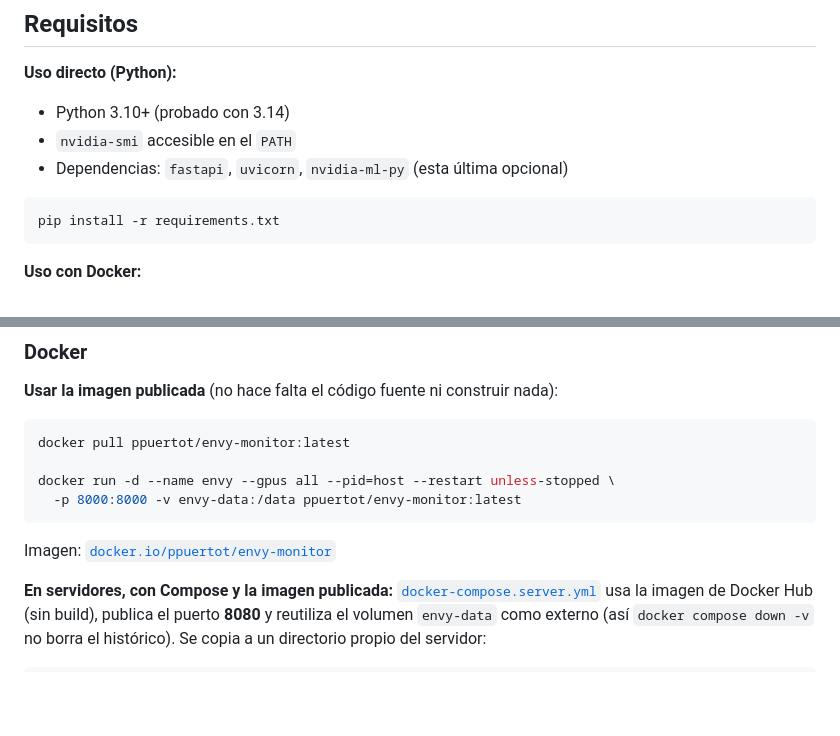
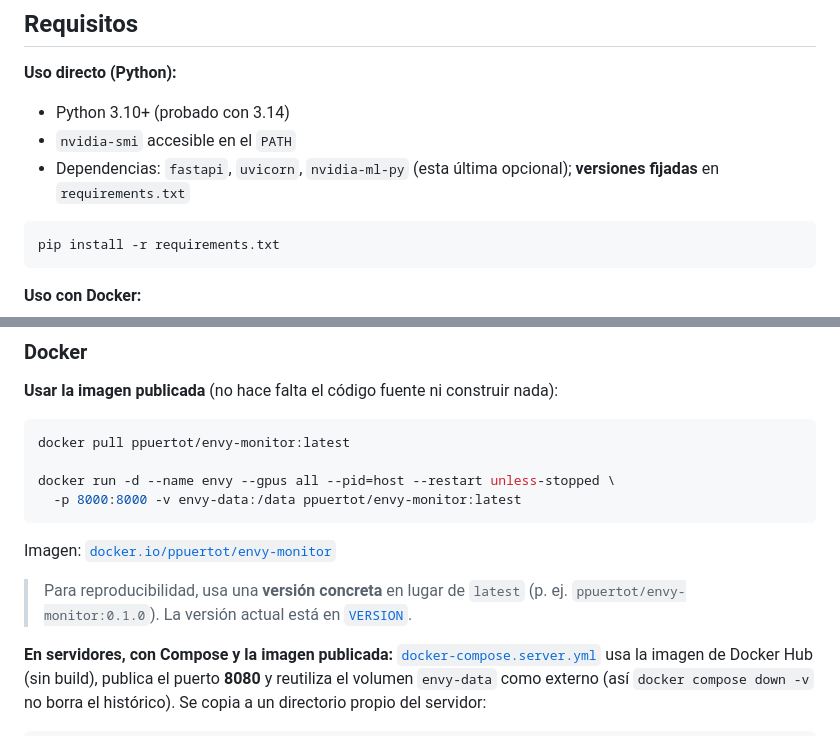
Before and after one commit to ppuertot/envy-monitor, a Markdown page: README.md, 2 parts joined by grey strips. Rendered like a GitHub page; blank space fills up the shorter version.

````diff
--- a/README.md
+++ b/README.md
@@ -14,7 +14,8 @@ Incluye **tema claro/oscuro** y **diseño responsive** (escritorio y móvil).
 
 - Python 3.10+ (probado con 3.14)
 - `nvidia-smi` accesible en el `PATH`
-- Dependencias: `fastapi`, `uvicorn`, `nvidia-ml-py` (esta última opcional)
+- Dependencias: `fastapi`, `uvicorn`, `nvidia-ml-py` (esta última opcional);
+  **versiones fijadas** en `requirements.txt`
 
 ```bash
 pip install -r requirements.txt
@@ -53,6 +54,9 @@ docker run -d --name envy --gpus all --pid=host --restart unless-stopped \
 ```
 
 Imagen: [`docker.io/ppuertot/envy-monitor`](https://hub.docker.com/r/ppuertot/envy-monitor)
+
+> Para reproducibilidad, usa una **versión concreta** en lugar de `latest`
+> (p. ej. `ppuertot/envy-monitor:0.1.0`). La versión actual está en [`VERSION`](VERSION).
 
 **En servidores, con Compose y la imagen publicada:**
 [`docker-compose.server.yml`](docker-compose.server.yml) usa la imagen de
````
Also changed, not shown: AGENTS.md (+11 -7 lines).
